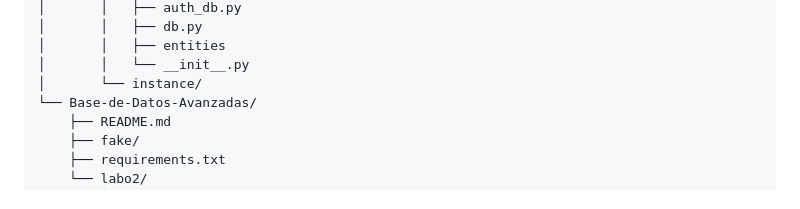
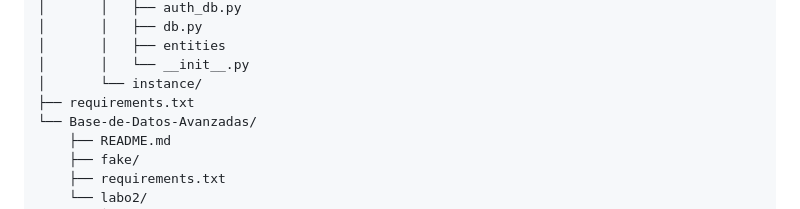
Before and after one commit to Giordano-jpg/Base-de-Datos-Avanzadas, a Markdown page: labo2/readme.md, the part around the change. Drawn GitHub-style.

Commit message:
guardar cambios antes del rebase

```diff
--- a/labo2/readme.md
+++ b/labo2/readme.md
@@ -53,6 +53,7 @@ airflow/
 │       │   ├── entities
 │       │   └── __init__.py
 │       └── instance/
+├── requirements.txt
 └── Base-de-Datos-Avanzadas/
     ├── README.md
     ├── fake/
```
